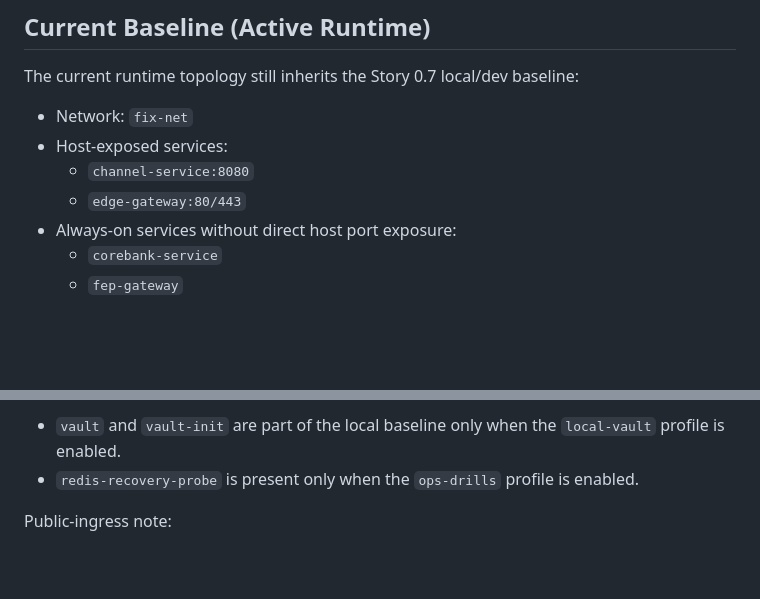
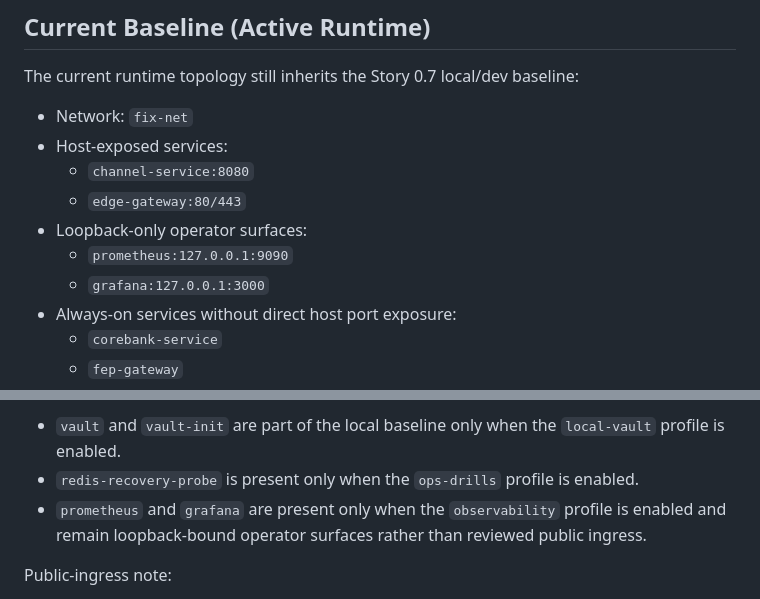
Before and after one commit to DoYouLikeFIx/FIXYZ, a Markdown page: docs/ops/dmz-network-mapping.md, 2 parts joined by grey strips. GitHub-like rendering; blank space fills up the shorter version.

Commit message:
Feat: Add observability stack runbook for Prometheus and Grafana setup

```diff
--- a/docs/ops/dmz-network-mapping.md
+++ b/docs/ops/dmz-network-mapping.md
@@ -12,6 +12,9 @@ The current runtime topology still inherits the Story 0.7 local/dev baseline:
 - Host-exposed services:
   - `channel-service:8080`
   - `edge-gateway:80/443`
+- Loopback-only operator surfaces:
+  - `prometheus:127.0.0.1:9090`
+  - `grafana:127.0.0.1:3000`
 - Always-on services without direct host port exposure:
   - `corebank-service`
   - `fep-gateway`
@@ -27,6 +30,7 @@ Profile notes:
 
 - `vault` and `vault-init` are part of the local baseline only when the `local-vault` profile is enabled.
 - `redis-recovery-probe` is present only when the `ops-drills` profile is enabled.
+- `prometheus` and `grafana` are present only when the `observability` profile is enabled and remain loopback-bound operator surfaces rather than reviewed public ingress.
 
 Public-ingress note:
 
```
Also changed, not shown: docs/ops/observability-stack-runbook.md (added, +104 -0 lines).
